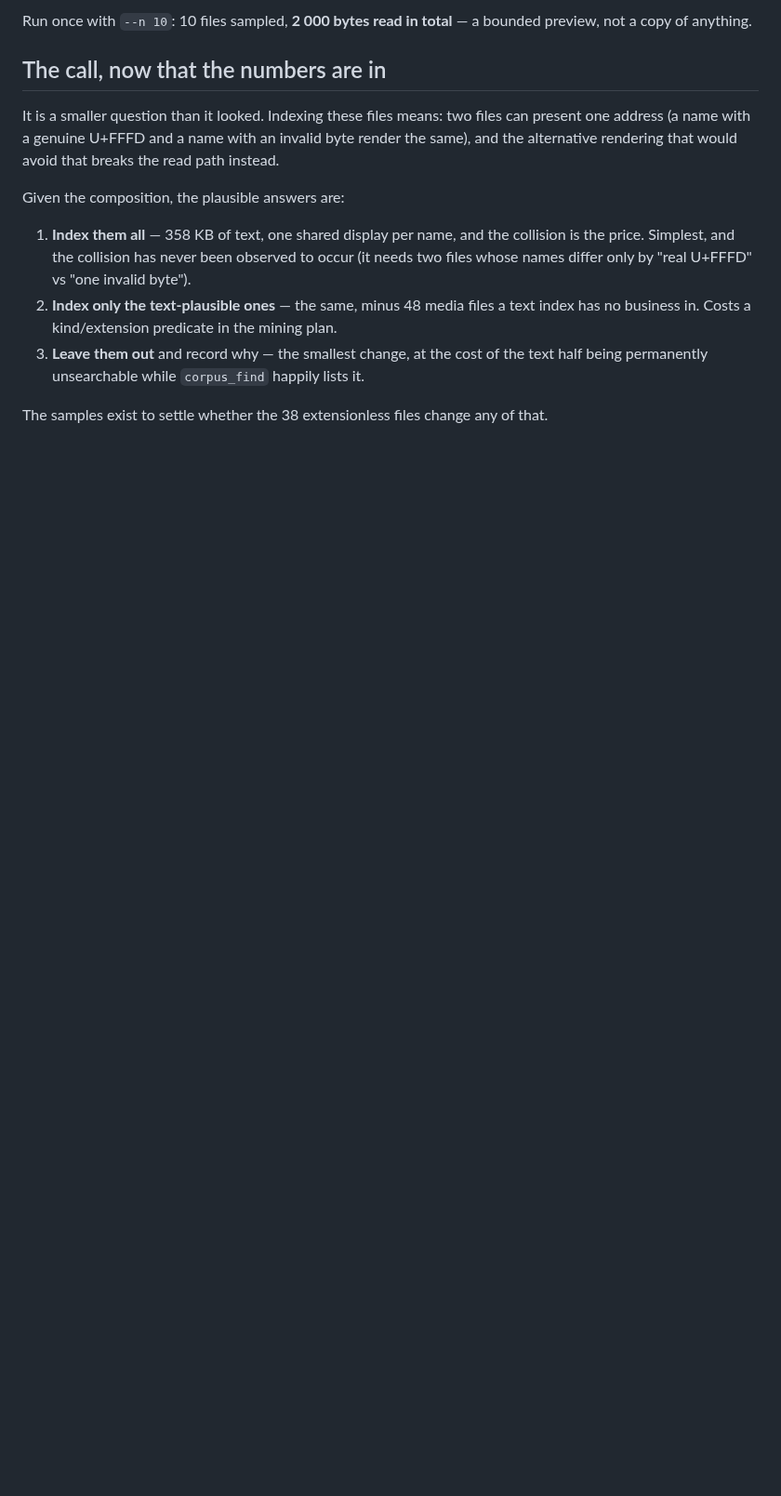
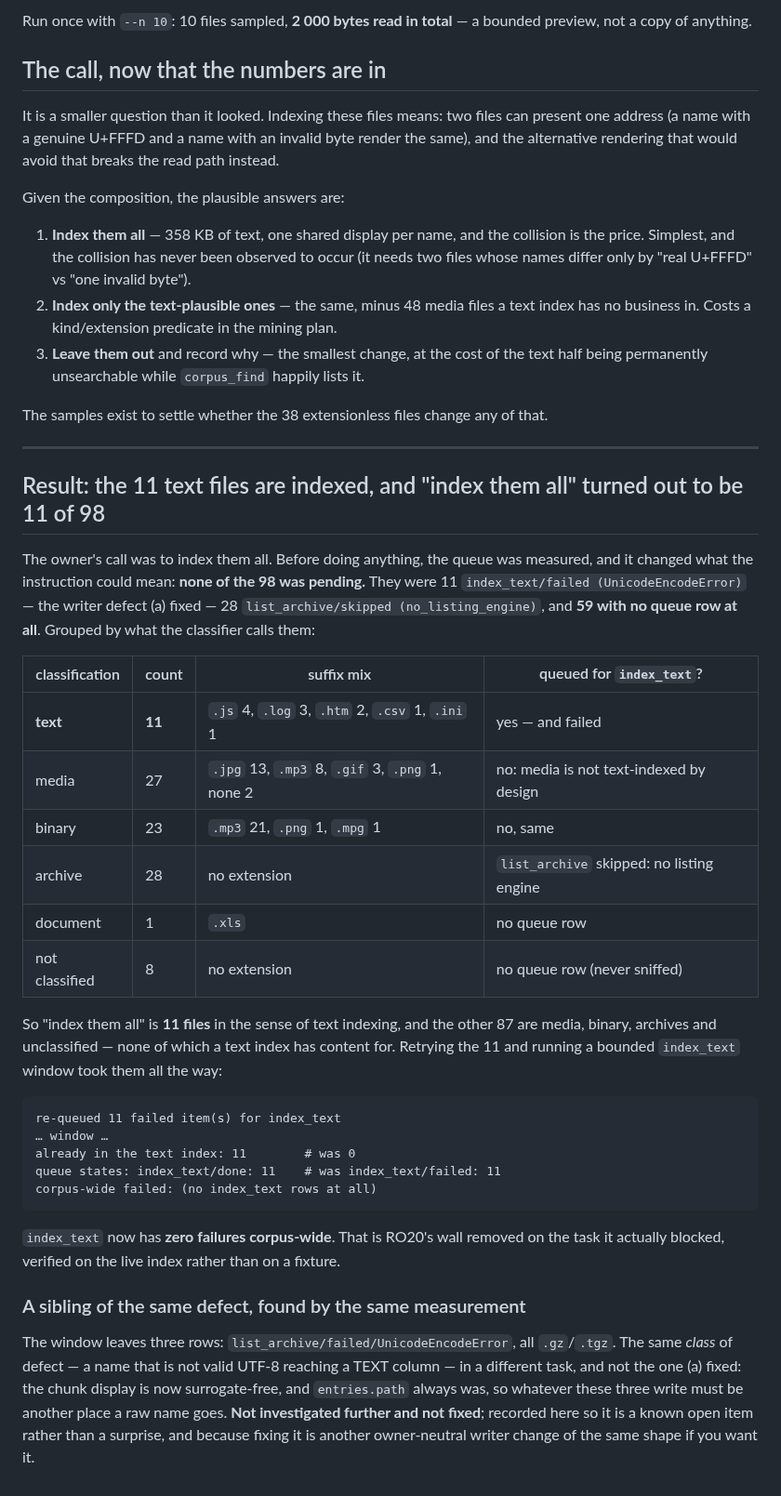
Before and after one commit to mizahnyx/rlm_for_local, a Markdown page: docs/20260921-1336-ro20-a-landed-and-the-sampling-tool.md, the part around the change. Shown at 93% size. GitHub-like rendering; blank space fills up the shorter version.

Commit message:
docs: RO20 verified on the live index - 11 text files indexed, index_text at zero failures

````diff
--- a/docs/20260921-1336-ro20-a-landed-and-the-sampling-tool.md
+++ b/docs/20260921-1336-ro20-a-landed-and-the-sampling-tool.md
@@ -86,3 +86,47 @@ Given the composition, the plausible answers are:
    being permanently unsearchable while `corpus_find` happily lists it.
 
 The samples exist to settle whether the 38 extensionless files change any of that.
+
+---
+
+## Result: the 11 text files are indexed, and "index them all" turned out to be 11 of 98
+
+The owner's call was to index them all. Before doing anything, the queue was measured, and
+it changed what the instruction could mean: **none of the 98 was pending.** They were 11
+`index_text/failed (UnicodeEncodeError)` — the writer defect (a) fixed — 28
+`list_archive/skipped (no_listing_engine)`, and **59 with no queue row at all**. Grouped by
+what the classifier calls them:
+
+| classification | count | suffix mix | queued for `index_text`? |
+|---|---|---|---|
+| **text** | **11** | `.js` 4, `.log` 3, `.htm` 2, `.csv` 1, `.ini` 1 | yes — and failed |
+| media | 27 | `.jpg` 13, `.mp3` 8, `.gif` 3, `.png` 1, none 2 | no: media is not text-indexed by design |
+| binary | 23 | `.mp3` 21, `.png` 1, `.mpg` 1 | no, same |
+| archive | 28 | no extension | `list_archive` skipped: no listing engine |
+| document | 1 | `.xls` | no queue row |
+| not classified | 8 | no extension | no queue row (never sniffed) |
+
+So "index them all" is **11 files** in the sense of text indexing, and the other 87 are
+media, binary, archives and unclassified — none of which a text index has content for.
+Retrying the 11 and running a bounded `index_text` window took them all the way:
+
+```
+re-queued 11 failed item(s) for index_text
+… window …
+already in the text index: 11        # was 0
+queue states: index_text/done: 11    # was index_text/failed: 11
+corpus-wide failed: (no index_text rows at all)
+```
+
+`index_text` now has **zero failures corpus-wide**. That is RO20's wall removed on the task
+it actually blocked, verified on the live index rather than on a fixture.
+
+### A sibling of the same defect, found by the same measurement
+
+The window leaves three rows: `list_archive/failed/UnicodeEncodeError`, all `.gz`/`.tgz`.
+The same *class* of defect — a name that is not valid UTF-8 reaching a TEXT column — in a
+different task, and not the one (a) fixed: the chunk display is now surrogate-free, and
+`entries.path` always was, so whatever these three write must be another place a raw name
+goes. **Not investigated further and not fixed**; recorded here so it is a known open item
+rather than a surprise, and because fixing it is another owner-neutral writer change of the
+same shape if you want it.
````
Also changed, not shown: docs/20260912-1155-roadmap.md (+2 -1 lines).
